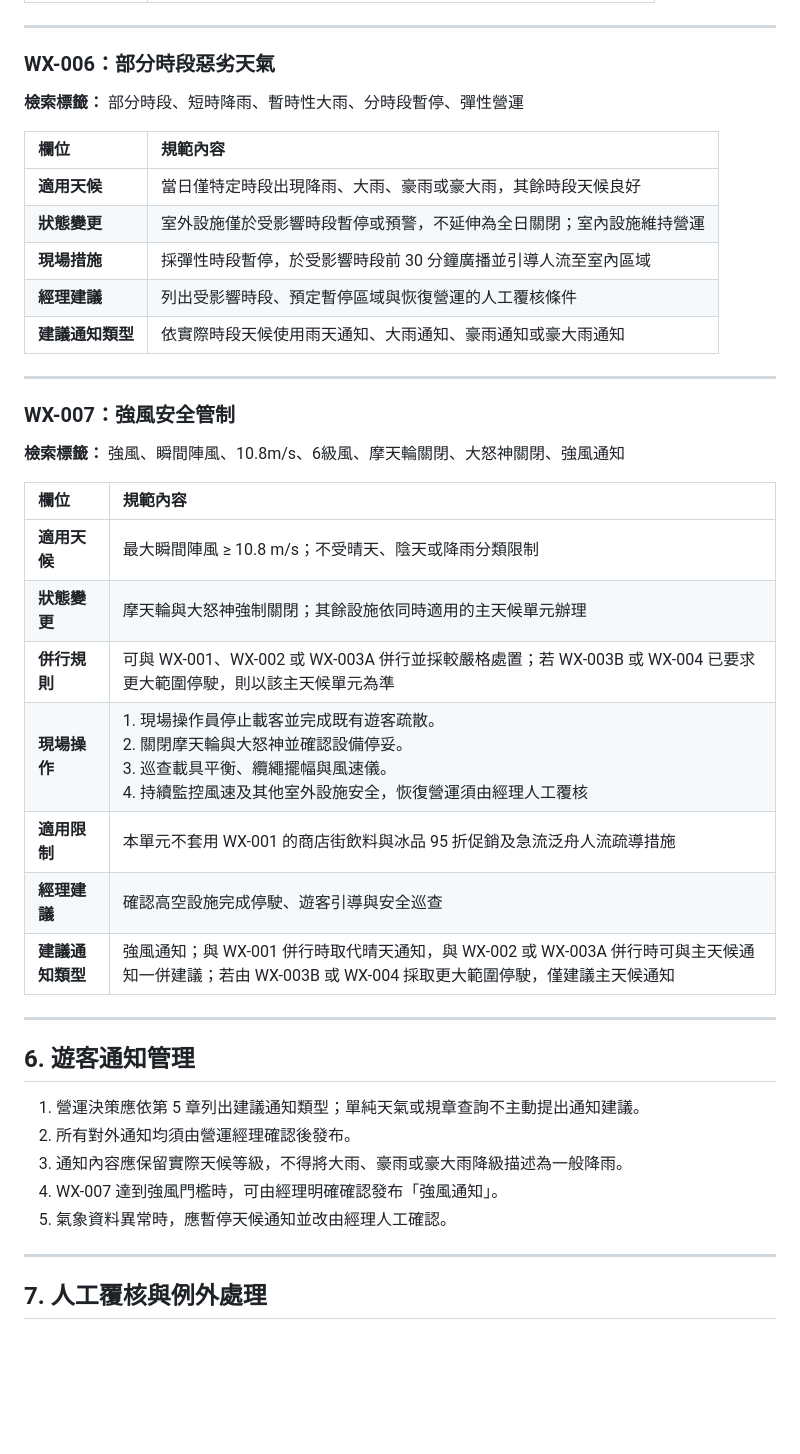
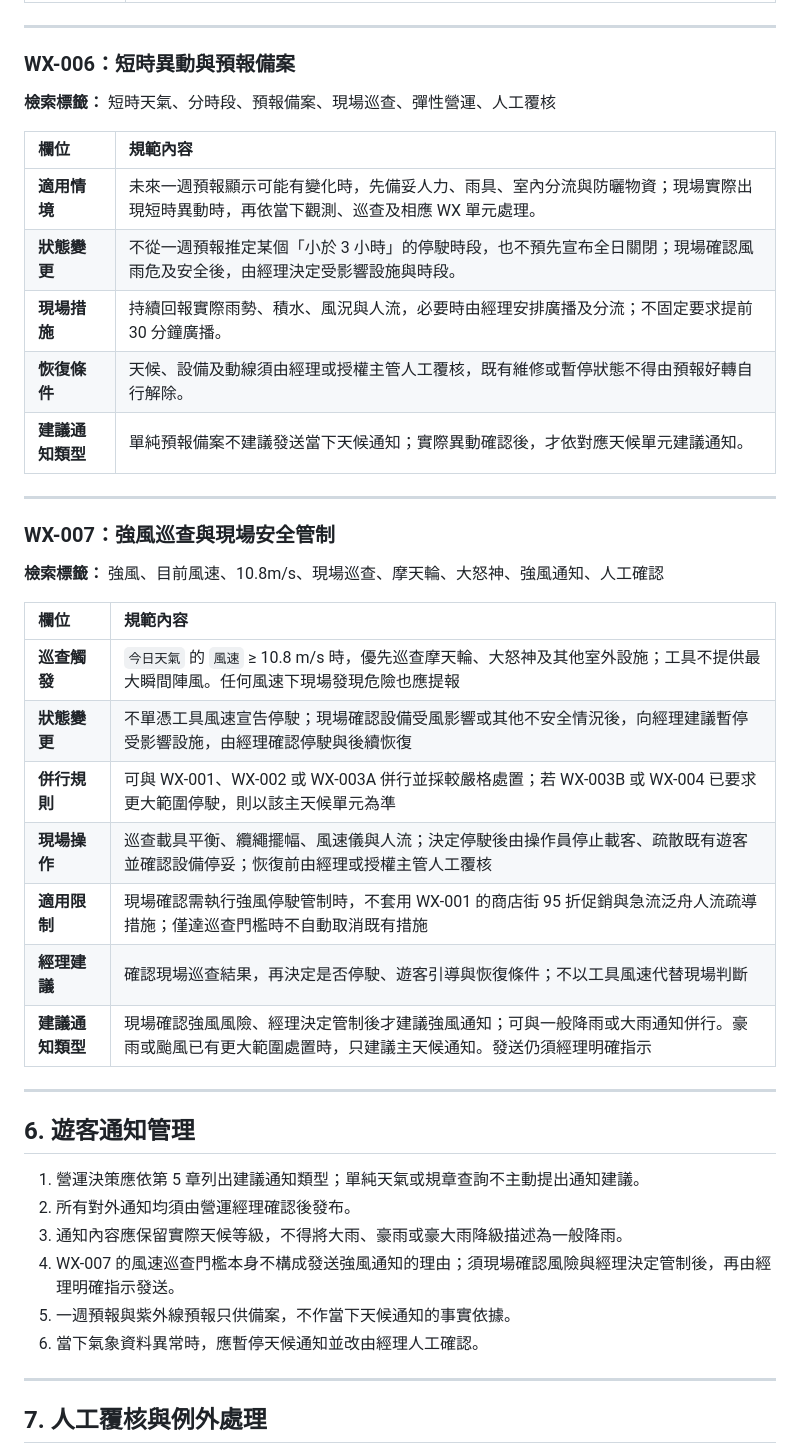
Before and after one commit to AJI0417/CYUT_PARK_AGENT, a Markdown page: 樂園營運手冊.md, the part around one of its changes. GitHub-like rendering; blank space fills up the shorter version.

```diff
--- a/樂園營運手冊.md
+++ b/樂園營運手冊.md
@@ -220,33 +216,33 @@
 
 ---
 
-### WX-006：部分時段惡劣天氣
+### WX-006：短時異動與預報備案
 
-**檢索標籤：** 部分時段、短時降雨、暫時性大雨、分時段暫停、彈性營運
+**檢索標籤：** 短時天氣、分時段、預報備案、現場巡查、彈性營運、人工覆核
 
-| 欄位             | 規範內容                                                             |
-| :--------------- | :------------------------------------------------------------------- |
-| **適用天候**     | 當日僅特定時段出現降雨、大雨、豪雨或豪大雨，其餘時段天候良好         |
-| **狀態變更**     | 室外設施僅於受影響時段暫停或預警，不延伸為全日關閉；室內設施維持營運 |
-| **現場措施**     | 採彈性時段暫停，於受影響時段前 30 分鐘廣播並引導人流至室內區域       |
-| **經理建議**     | 列出受影響時段、預定暫停區域與恢復營運的人工覆核條件                 |
-| **建議通知類型** | 依實際時段天候使用雨天通知、大雨通知、豪雨通知或豪大雨通知           |
+| 欄位             | 規範內容                                                                                                                           |
+| :--------------- | :--------------------------------------------------------------------------------------------------------------------------------- |
+| **適用情境**     | 未來一週預報顯示可能有變化時，先備妥人力、雨具、室內分流與防曬物資；現場實際出現短時異動時，再依當下觀測、巡查及相應 WX 單元處理。 |
+| **狀態變更**     | 不從一週預報推定某個「小於 3 小時」的停駛時段，也不預先宣布全日關閉；現場確認風雨危及安全後，由經理決定受影響設施與時段。          |
+| **現場措施**     | 持續回報實際雨勢、積水、風況與人流，必要時由經理安排廣播及分流；不固定要求提前 30 分鐘廣播。                                       |
+| **恢復條件**     | 天候、設備及動線須由經理或授權主管人工覆核，既有維修或暫停狀態不得由預報好轉自行解除。                                             |
+| **建議通知類型** | 單純預報備案不建議發送當下天候通知；實際異動確認後，才依對應天候單元建議通知。                                                     |
 
 ---
 
-### WX-007：強風安全管制
+### WX-007：強風巡查與現場安全管制
 
-**檢索標籤：** 強風、瞬間陣風、10.8m/s、6級風、摩天輪關閉、大怒神關閉、強風通知
+**檢索標籤：** 強風、目前風速、10.8m/s、現場巡查、摩天輪、大怒神、強風通知、人工確認
 
-| 欄位             | 規範內容                                                                                                                                                                                 |
-| :--------------- | :--------------------------------------------------------------------------------------------------------------------------------------------------------------------------------------- |
-| **適用天候**     | 最大瞬間陣風 ≥ 10.8 m/s；不受晴天、陰天或降雨分類限制                                                                                                                                    |
-| **狀態變更**     | 摩天輪與大怒神強制關閉；其餘設施依同時適用的主天候單元辦理                                                                                                                               |
-| **併行規則**     | 可與 WX-001、WX-002 或 WX-003A 併行並採較嚴格處置；若 WX-003B 或 WX-004 已要求更大範圍停駛，則以該主天候單元為準                                                                         |
-| **現場操作**     | 1. 現場操作員停止載客並完成既有遊客疏散。<br>2. 關閉摩天輪與大怒神並確認設備停妥。<br>3. 巡查載具平衡、纜繩擺幅與風速儀。<br>4. 持續監控風速及其他室外設施安全，恢復營運須由經理人工覆核 |
-| **適用限制**     | 本單元不套用 WX-001 的商店街飲料與冰品 95 折促銷及急流泛舟人流疏導措施                                                                                                                   |
-| **經理建議**     | 確認高空設施完成停駛、遊客引導與安全巡查                                                                                                                                                 |
-| **建議通知類型** | 強風通知；與 WX-001 併行時取代晴天通知，與 WX-002 或 WX-003A 併行時可與主天候通知一併建議；若由 WX-003B 或 WX-004 採取更大範圍停駛，僅建議主天候通知                                     |
+| 欄位             | 規範內容                                                                                                                                         |
+| :--------------- | :----------------------------------------------------------------------------------------------------------------------------------------------- |
+| **巡查觸發**     | `今日天氣` 的 `風速` ≥ 10.8 m/s 時，優先巡查摩天輪、大怒神及其他室外設施；工具不提供最大瞬間陣風。任何風速下現場發現危險也應提報                 |
+| **狀態變更**     | 不單憑工具風速宣告停駛；現場確認設備受風影響或其他不安全情況後，向經理建議暫停受影響設施，由經理確認停駛與後續恢復                               |
+| **併行規則**     | 可與 WX-001、WX-002 或 WX-003A 併行並採較嚴格處置；若 WX-003B 或 WX-004 已要求更大範圍停駛，則以該主天候單元為準                                 |
+| **現場操作**     | 巡查載具平衡、纜繩擺幅、風速儀與人流；決定停駛後由操作員停止載客、疏散既有遊客並確認設備停妥；恢復前由經理或授權主管人工覆核                     |
+| **適用限制**     | 現場確認需執行強風停駛管制時，不套用 WX-001 的商店街 95 折促銷與急流泛舟人流疏導措施；僅達巡查門檻時不自動取消既有措施                           |
+| **經理建議**     | 確認現場巡查結果，再決定是否停駛、遊客引導與恢復條件；不以工具風速代替現場判斷                                                                   |
+| **建議通知類型** | 現場確認強風風險、經理決定管制後才建議強風通知；可與一般降雨或大雨通知併行。豪雨或颱風已有更大範圍處置時，只建議主天候通知。發送仍須經理明確指示 |
 
 ---
 
@@ -255,8 +251,9 @@
 1. 營運決策應依第 5 章列出建議通知類型；單純天氣或規章查詢不主動提出通知建議。
 2. 所有對外通知均須由營運經理確認後發布。
 3. 通知內容應保留實際天候等級，不得將大雨、豪雨或豪大雨降級描述為一般降雨。
-4. WX-007 達到強風門檻時，可由經理明確確認發布「強風通知」。
-5. 氣象資料異常時，應暫停天候通知並改由經理人工確認。
+4. WX-007 的風速巡查門檻本身不構成發送強風通知的理由；須現場確認風險與經理決定管制後，再由經理明確指示發送。
+5. 一週預報與紫外線預報只供備案，不作當下天候通知的事實依據。
+6. 當下氣象資料異常時，應暫停天候通知並改由經理人工確認。
 
 ---
 
```
Also changed, not shown: other parts of 樂園營運手冊.md (+80 -84 lines), 朝陽樂園遊客知識庫手冊.md (+2 -2 lines).
